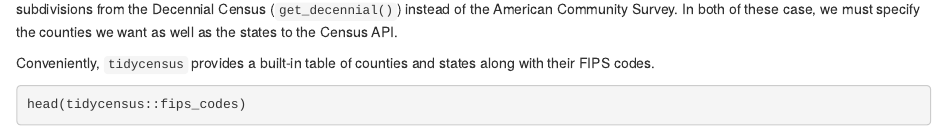
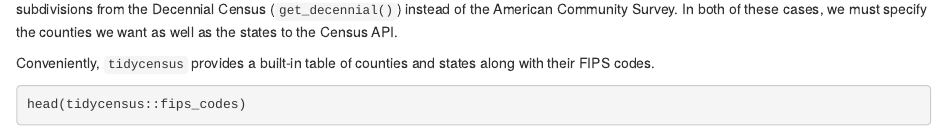
Before and after one commit to mfherman/mattherman, an R Markdown document (content/blog/2018-10-07-tidycensus-mult.Rmd): the page in a window 1100 px wide, from 1940 px down. Rendered offline with R 4.5, knitr and Pandoc, with nearby package versions; some code elsewhere in the file could not run offline.

Commit message:
fox typo

````diff
--- a/content/blog/2018-10-07-tidycensus-mult.Rmd
+++ b/content/blog/2018-10-07-tidycensus-mult.Rmd
@@ -106,7 +106,7 @@ multi_state_subdiv <- map_dfr(
 multi_state_subdiv
 ```
 
-This approach works well for county subdivisions, but currently will fail if you try to get block group data. It will also fail when requesting county subdivisions from the Decennial Census (`get_decennial()`) instead of the American Community Survey. In both of these case, we must specify the counties we want as well as the states to the Census API.
+This approach works well for county subdivisions, but currently will fail if you try to get block group data. It will also fail when requesting county subdivisions from the Decennial Census (`get_decennial()`) instead of the American Community Survey. In both of these cases, we must specify the counties we want as well as the states to the Census API.
 
 Conveniently, `tidycensus` provides a built-in table of counties and states along with their FIPS codes.
 
````
Also changed, not shown: content/blog/2018-10-07-tidycensus-mult.html.
